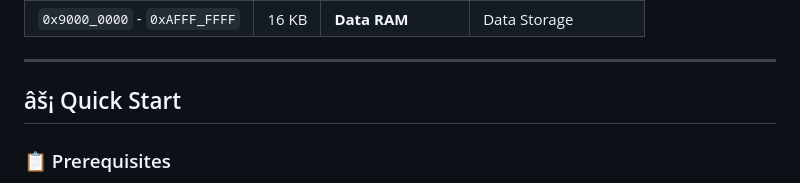
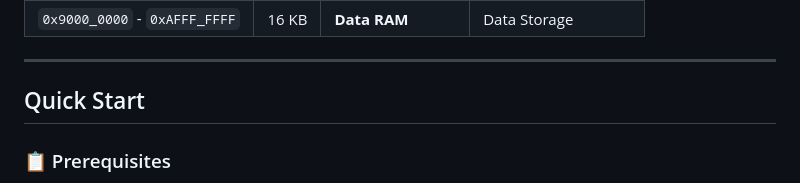
Before and after one commit to WilsonHo0029/riscv32KC2, a Markdown page: README.md, the part around one of its changes. Drawn GitHub-style.

```diff
--- a/README.md
+++ b/README.md
@@ -62,7 +62,7 @@ A simple 2-stage pipeline, full AXI4 interconnect, and comprehensive debug suppo
 
 ---
 
-## âš¡ Quick Start
+## Quick Start
 
 ### 📋 Prerequisites
 - **Simulation:** Verilator, ModelSim, or Vivado XSim.
```
Also changed, not shown: other parts of README.md (+1 -1 lines).
